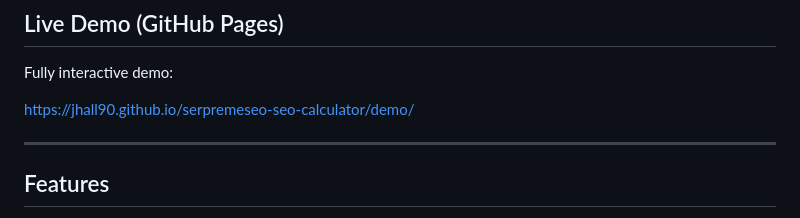
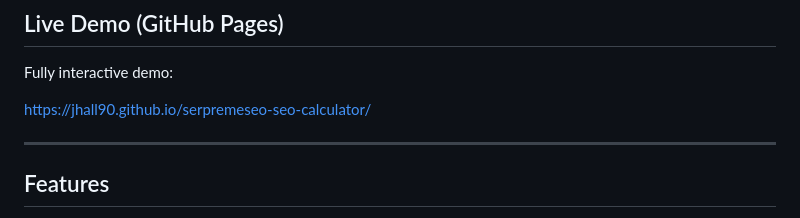
Before and after one commit to jhall90/serpremeseo-seo-calculator, a Markdown page: README.md, the part around the change. Drawn GitHub-style.

Commit message:
moved the demo page out of demo folder

```diff
--- a/README.md
+++ b/README.md
@@ -12,7 +12,7 @@ The full source code, build system, and development workflow are maintained in a
 
 Fully interactive demo:
 
-https://jhall90.github.io/serpremeseo-seo-calculator/demo/
+https://jhall90.github.io/serpremeseo-seo-calculator/
 
 ---
 
```
